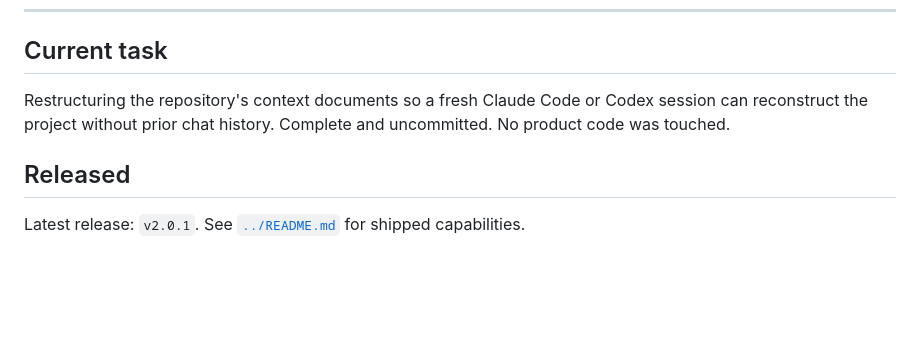
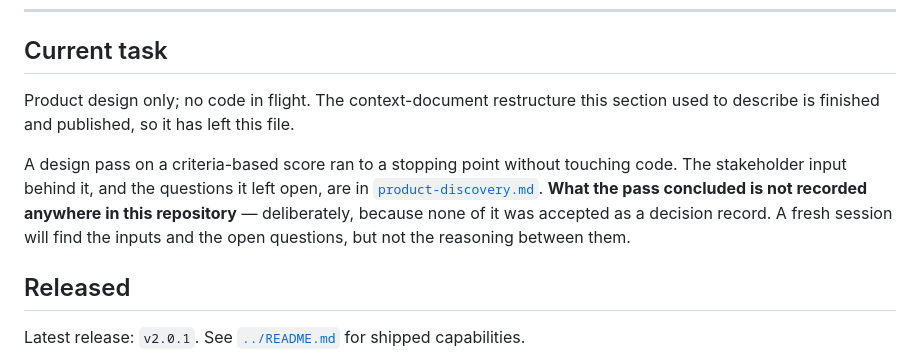
Before and after one commit to huzeyfehakan/aether, a Markdown page: docs/handoff.md, the part around the change. GitHub-like rendering; blank space fills up the shorter version.

Commit message:
docs: replace the finished restructure with the current design state

```diff
--- a/docs/handoff.md
+++ b/docs/handoff.md
@@ -27,9 +27,15 @@ Where this file disagrees with the repository, the repository is right.
 
 ## Current task
 
-Restructuring the repository's context documents so a fresh Claude Code or Codex
-session can reconstruct the project without prior chat history. Complete and
-uncommitted. No product code was touched.
+Product design only; no code in flight. The context-document restructure this
+section used to describe is finished and published, so it has left this file.
+
+A design pass on a criteria-based score ran to a stopping point without touching
+code. The stakeholder input behind it, and the questions it left open, are in
+[`product-discovery.md`](product-discovery.md). **What the pass concluded is not
+recorded anywhere in this repository** — deliberately, because none of it was
+accepted as a decision record. A fresh session will find the inputs and the open
+questions, but not the reasoning between them.
 
 ## Released
 
```
